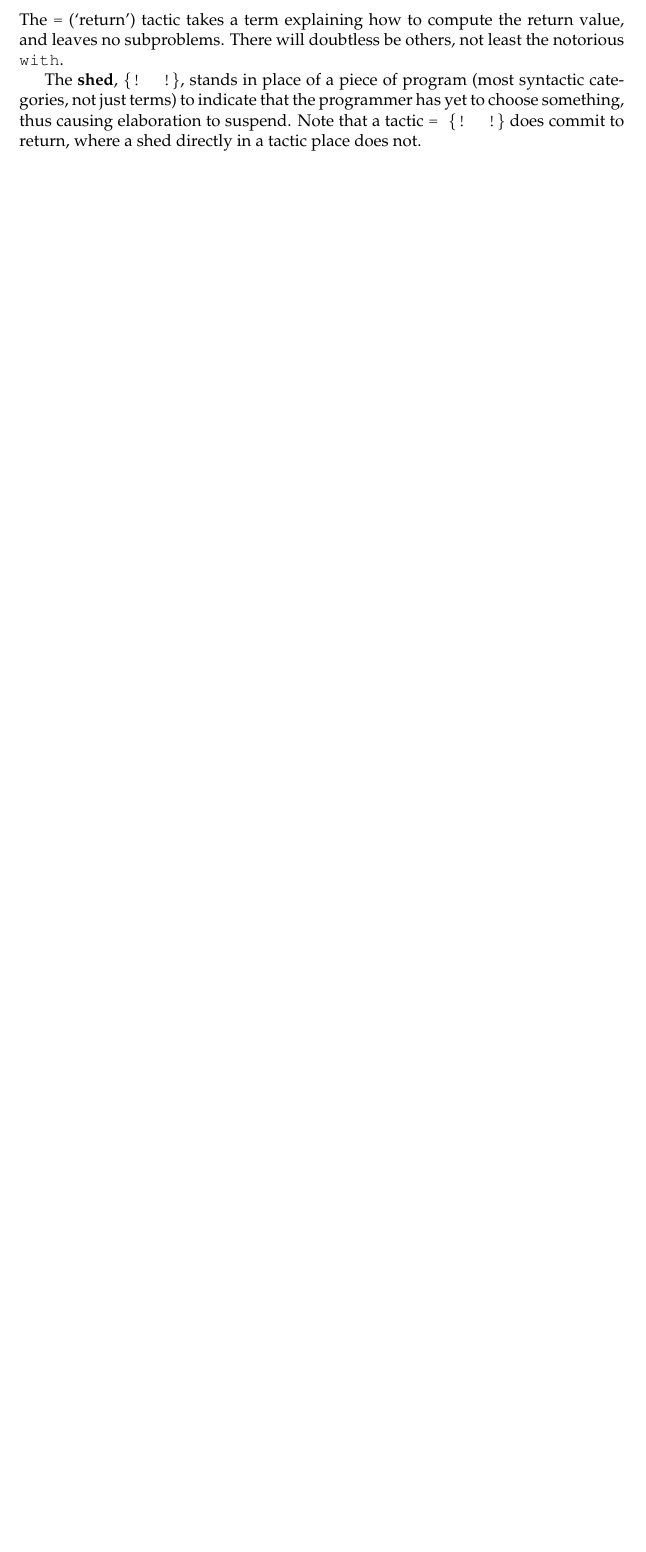
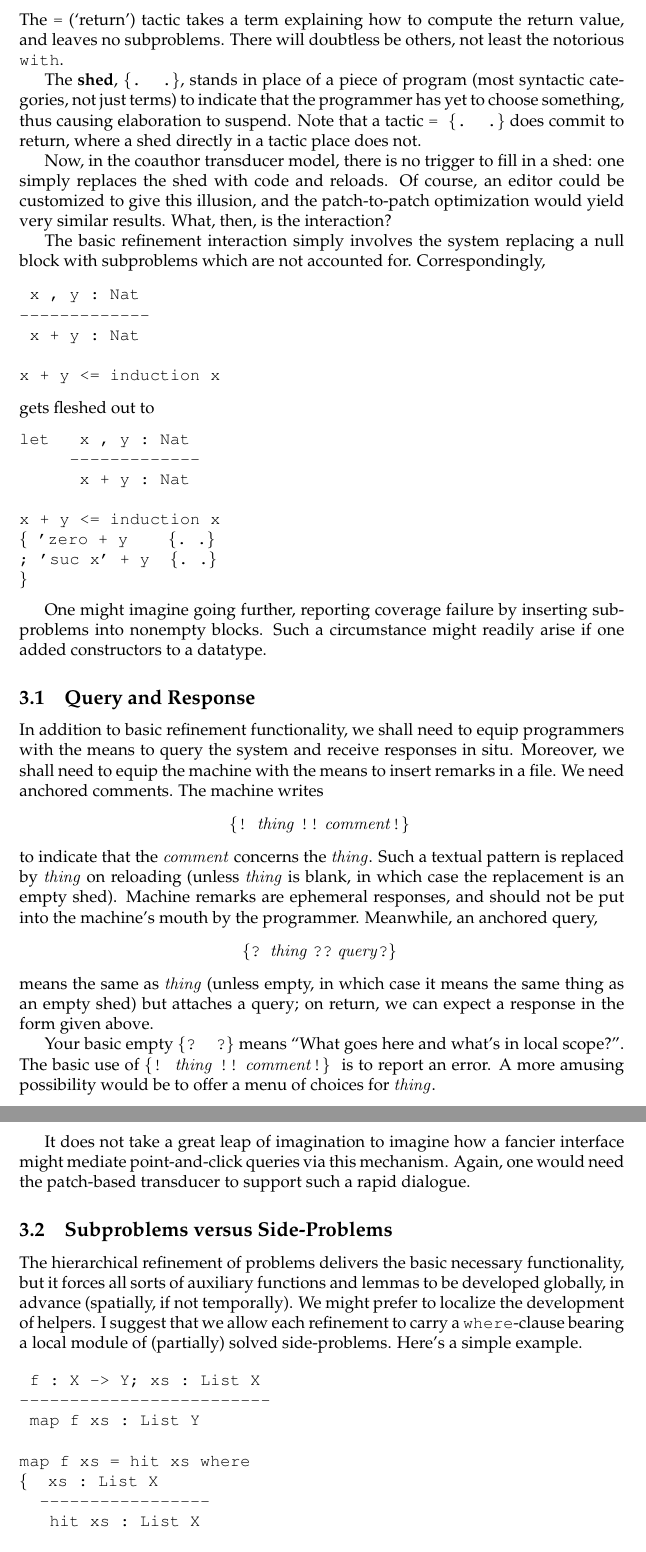
Before and after one commit to joelburget/pigment, a LaTeX document (notes/Epigram2/Epigram2.tex): part of page 3 of 3 before the commit and two parts of pages 3 and 4 of 5 after it, the two joined at a grey line, cut so that both start at the same text, the shorter picture padded with empty space. Compiled offline with pdfLaTeX.

Commit message:
notes: stuff on interaction and where-clauses I tweaked the notation for sheds to be {. .} in order to allow {? ?} and {! !} for query and response. I've written a little about the uses of query and response in the coauthor transducer model.
I've added a bit about where-clauses, for helper-functions and
lemmas. None of this is terribly precise yet, and the notation
is very much up for grabs.

```diff
--- a/notes/Epigram2/Epigram2.tex
+++ b/notes/Epigram2/Epigram2.tex
@@ -1,6 +1,7 @@
 \documentclass{article}
 \usepackage{palatino}
 \usepackage{a4}
+\usepackage{alltt}
 
 \begin{document}
 
@@ -147,9 +148,97 @@ takes a term explaining how to compute the return value, and leaves no
 subproblems. There will doubtless be others, not least the notorious
 \texttt{with}.
 
-The \textbf{shed}, \texttt{\{! !\}}, stands in place of a piece of program
+The \textbf{shed}, \texttt{\{. .\}}, stands in place of a piece of program
 (most syntactic categories, not just terms) to indicate that the programmer
 has yet to choose something, thus causing elaboration to suspend. Note
-that a tactic \texttt{= \{! !\}} does commit to return, where a
+that a tactic \texttt{= \{. .\}} does commit to return, where a
 shed directly in a tactic place does not.
 
+Now, in the coauthor transducer model, there is no trigger to fill in
+a shed: one simply replaces the shed with code and reloads. Of course,
+an editor could be customized to give this illusion, and the
+patch-to-patch optimization would yield very similar results. What,
+then, is the interaction?
+
+The basic refinement interaction simply involves the system replacing
+a null block with subproblems which are not accounted for.
+Correspondingly,
+
+\begin{alltt}
+ x , y : Nat
+-------------
+ x + y : Nat
+
+x + y <= induction x
+\end{alltt}
+%
+gets fleshed out to
+%
+\begin{alltt}
+let   x , y : Nat
+     -------------
+      x + y : Nat
+
+x + y <= induction x
+\{ 'zero + y    \{. .\}
+; 'suc x' + y  \{. .\}
+\}
+\end{alltt}
+
+One might imagine going further, reporting coverage failure by inserting
+subproblems into nonempty blocks. Such a circumstance might readily
+arise if one added constructors to a datatype.
+
+
+\subsection{Query and Response}
+
+In addition to basic refinement functionality, we shall need to equip
+programmers with the means to query the system and receive responses
+in situ. Moreover, we shall need to equip the machine with the means
+to insert remarks in a file. We need anchored comments. The machine
+writes
+\[
+\Ts{\{!}\; \mathit{thing}\; \Ts{!!} \mathit{comment} \Ts{!\}}
+\]
+to indicate that the \(\mathit{comment}\) concerns the \(\mathit{thing}\).
+Such a textual pattern is replaced by \(\mathit{thing}\) on reloading
+(unless \(\mathit{thing}\) is blank, in which case the replacement is an
+empty shed). Machine remarks are ephemeral responses, and should not be
+put into the machine's mouth by the programmer. Meanwhile, an anchored query,
+\[
+\Ts{\{?}\; \mathit{thing}\; \Ts{??} \mathit{query} \Ts{?\}}
+\]
+means the same as \(\mathit{thing}\) (unless empty, in which case it means
+the same thing as an empty shed) but attaches a query; on return, we can
+expect a response in the form given above.
+
+Your basic empty \texttt{\{? ?\}} means
+``What goes here and what's in local scope?''. The basic use of
+\(\Ts{\{!}\; \mathit{thing}\; \Ts{!!} \mathit{comment} \Ts{!\}}\)
+is to report an error. A more amusing possibility would be to offer
+a menu of choices for \(\mathit{thing}\).
+
+It does not take a great leap of imagination to imagine how a fancier
+interface might mediate point-and-click queries via this mechanism.
+Again, one would need the patch-based transducer to support such a
+rapid dialogue.
+
+
+\subsection{Subproblems versus Side-Problems}
+
+The hierarchical refinement of problems delivers the basic necessary
+functionality, but it forces all sorts of auxiliary functions and lemmas
+to be developed globally, in advance (spatially, if not temporally).
+We might prefer to localize the development of helpers. I suggest that
+we allow each refinement to carry a \texttt{where}-clause bearing a local
+module of (partially) solved side-problems. Here's a simple example.
+
+\begin{alltt}
+ f : X -> Y; xs : List X
+-------------------------
+ map f xs : List Y
+
+map f xs = hit xs where
+\{  xs : List X
+  -----------------
+   hit xs : List X
```
Also changed, not shown: notes/Epigram2/Epigram2.tex (53 more changed lines). Lines whose indentation alone changed are shown as unchanged.
